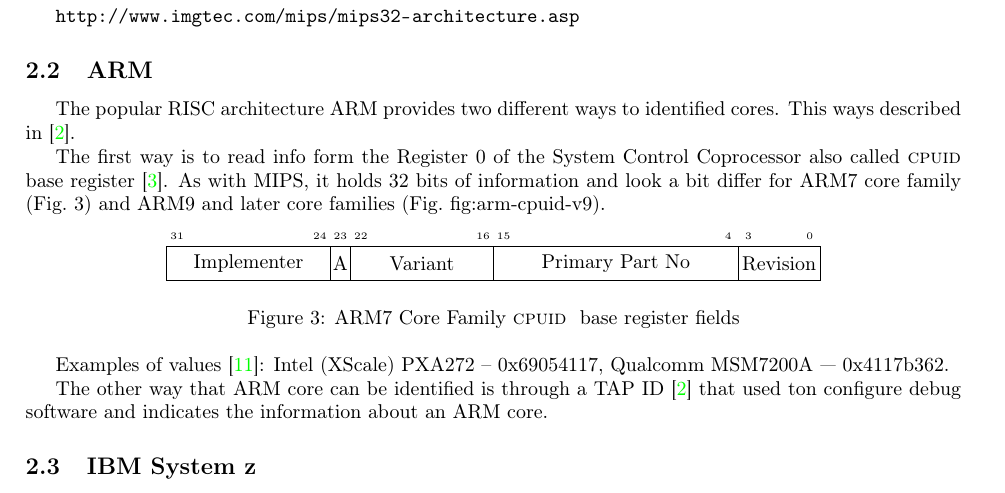
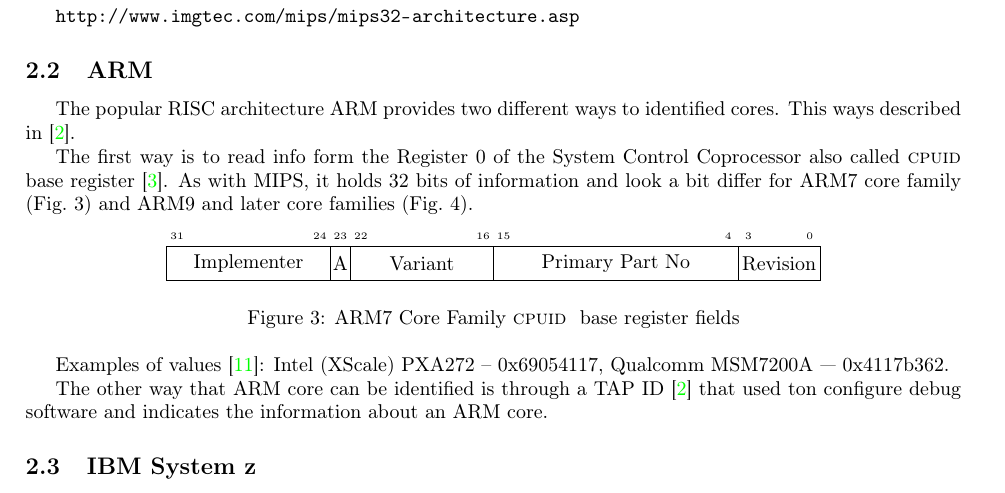
Before and after one commit to atakua/cpuidgen-paper, a LaTeX paper (cpuidgen-paper.tex): part of page 3 of 11, cut so that both start at the same text. Compiled offline with pdfLaTeX.

Commit message:
Fix picture reference.

```diff
--- a/cpuidgen-paper.tex
+++ b/cpuidgen-paper.tex
@@ -110,7 +110,7 @@ MIPS architecture also implements special register that contains information to
 
 The popular RISC architecture ARM provides two different ways to identified cores. This ways described in~\cite{arm-application-note99}.
 
-The first way is to read info form the Register 0 of the System Control Coprocessor also called \cpuid base register~\cite{arm-cpuid}. As with MIPS, it holds 32 bits of information and look a bit differ for ARM7 core family (Fig.~\ref{fig:arm-cpuid-v7}) and ARM9 and later core families (Fig.~{fig:arm-cpuid-v9}).
+The first way is to read info form the Register 0 of the System Control Coprocessor also called \cpuid base register~\cite{arm-cpuid}. As with MIPS, it holds 32 bits of information and look a bit differ for ARM7 core family (Fig.~\ref{fig:arm-cpuid-v7}) and ARM9 and later core families (Fig.~\ref{fig:arm-cpuid-v9}).
 
 \begin{figure}[htbp]
 \bytefieldsetup{bitwidth=0.36cm, endianness = big}
```
Also changed, not shown: cpuidgen-paper.pdf.
